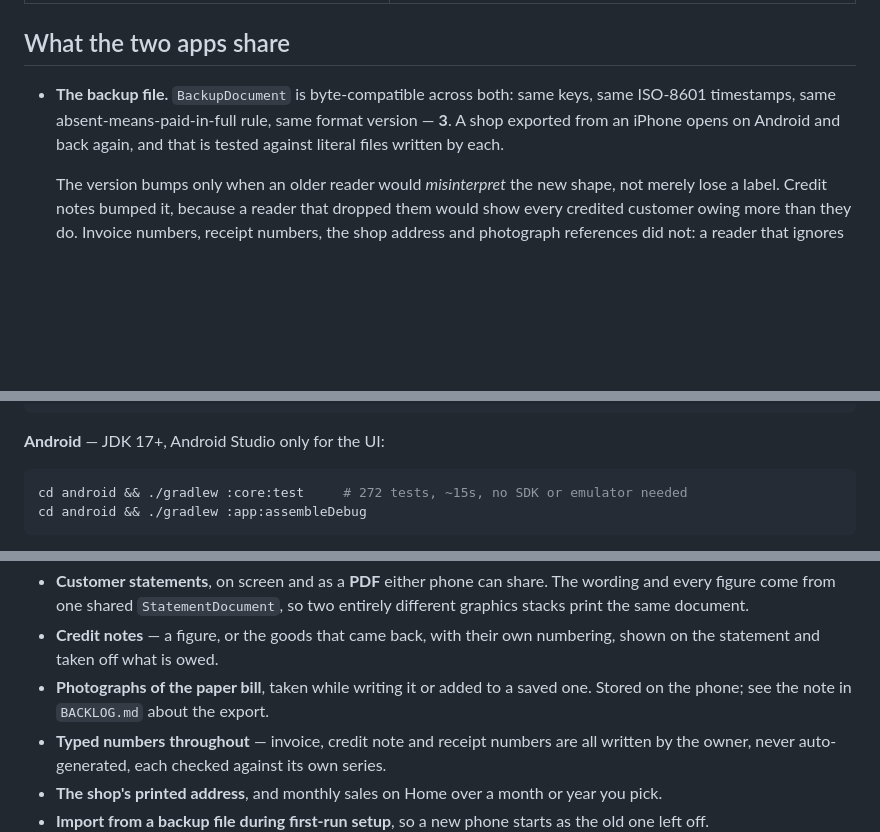
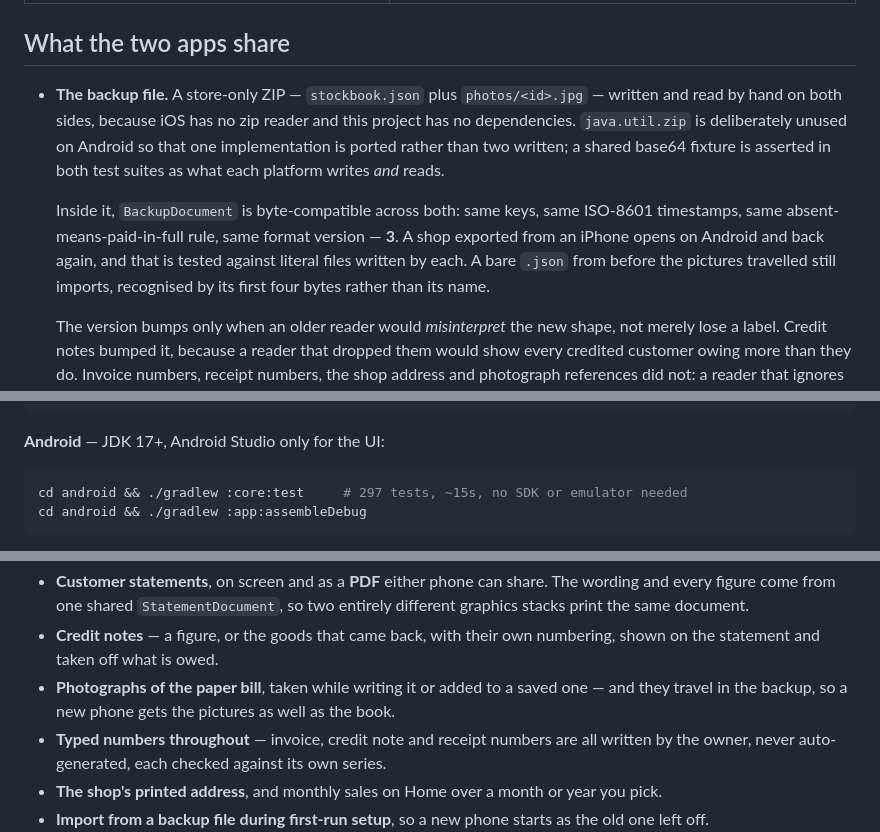
Before and after one commit to rameezhandel/stockbook, a Markdown page: README.md, 3 parts joined by grey strips. Rendered like a GitHub page; blank space fills up the shorter version.

````diff
--- a/README.md
+++ b/README.md
@@ -36,10 +36,19 @@ languages, and the same file format.
 
 ## What the two apps share
 
-- **The backup file.** `BackupDocument` is byte-compatible across both: same
-  keys, same ISO-8601 timestamps, same absent-means-paid-in-full rule, same
-  format version — **3**. A shop exported from an iPhone opens on Android and
-  back again, and that is tested against literal files written by each.
+- **The backup file.** A store-only ZIP — `stockbook.json` plus
+  `photos/<id>.jpg` — written and read by hand on both sides, because iOS has no
+  zip reader and this project has no dependencies. `java.util.zip` is
+  deliberately unused on Android so that one implementation is ported rather
+  than two written; a shared base64 fixture is asserted in both test suites as
+  what each platform writes *and* reads.
+
+  Inside it, `BackupDocument` is byte-compatible across both: same keys, same
+  ISO-8601 timestamps, same absent-means-paid-in-full rule, same format version
+  — **3**. A shop exported from an iPhone opens on Android and back again, and
+  that is tested against literal files written by each. A bare `.json` from
+  before the pictures travelled still imports, recognised by its first four
+  bytes rather than its name.
 
   The version bumps only when an older reader would *misinterpret* the new
   shape, not merely lose a label. Credit notes bumped it, because a reader that
@@ -75,7 +84,7 @@ xcodebuild test -scheme Stockbook \
 **Android** — JDK 17+, Android Studio only for the UI:
 
 ```sh
-cd android && ./gradlew :core:test     # 272 tests, ~15s, no SDK or emulator needed
+cd android && ./gradlew :core:test     # 297 tests, ~15s, no SDK or emulator needed
 cd android && ./gradlew :app:assembleDebug
 ```
 
@@ -118,7 +127,8 @@ Built on top of the original spec since:
 - **Credit notes** — a figure, or the goods that came back, with their own
   numbering, shown on the statement and taken off what is owed.
 - **Photographs of the paper bill**, taken while writing it or added to a saved
-  one. Stored on the phone; see the note in `BACKLOG.md` about the export.
+  one — and they travel in the backup, so a new phone gets the pictures as well
+  as the book.
 - **Typed numbers throughout** — invoice, credit note and receipt numbers are
   all written by the owner, never auto-generated, each checked against its own
   series.
````
Also changed, not shown: BACKLOG.md (+28 -55 lines), CLAUDE.md (+14 -1 lines).
